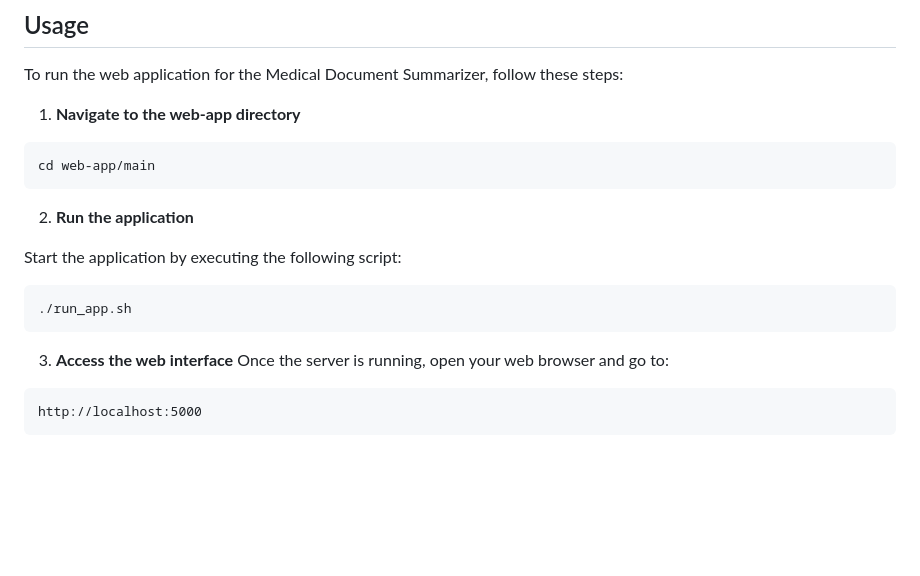
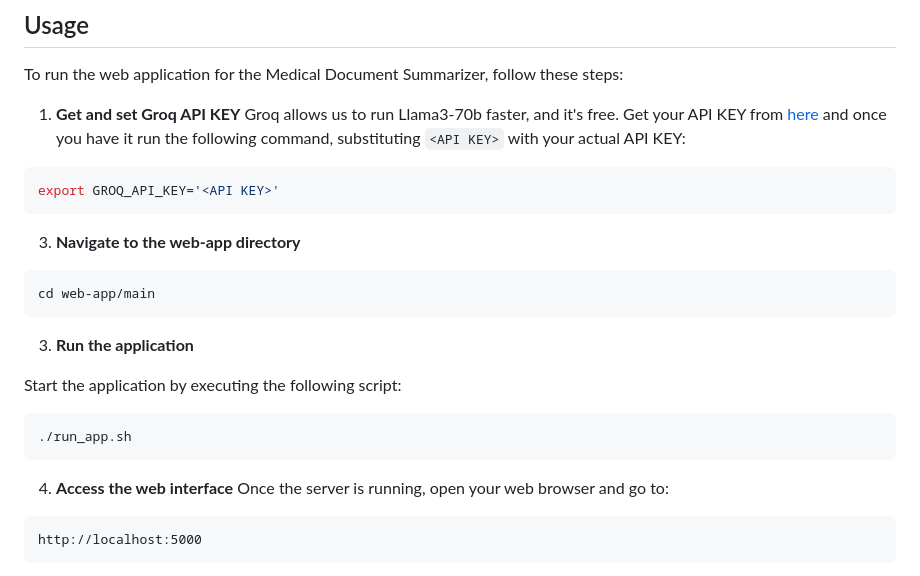
Before and after one commit to Neilus03/recsum, a Markdown page: README.md, the part around the change. GitHub-like rendering; blank space fills up the shorter version.

````diff
--- a/README.md
+++ b/README.md
@@ -52,11 +52,17 @@ pip install -r requirements.txt
 ## Usage
 To run the web application for the Medical Document Summarizer, follow these steps:
 
-1. **Navigate to the web-app directory**
+1. **Get and set Groq API KEY**
+Groq allows us to run Llama3-70b faster, and it's free. Get your API KEY from [here](https://console.groq.com/keys) and once you have it run the following command, substituting ```<API KEY>``` with your actual API KEY:
+```bash
+export GROQ_API_KEY='<API KEY>'
+```
+
+3. **Navigate to the web-app directory**
 ```bash
 cd web-app/main
 ```
-2. **Run the application**
+3. **Run the application**
 
 Start the application by executing the following script:
 
@@ -64,7 +70,7 @@ Start the application by executing the following script:
 ./run_app.sh
 ```
 
-3. **Access the web interface**
+4. **Access the web interface**
 Once the server is running, open your web browser and go to:
 ```
 http://localhost:5000
````
